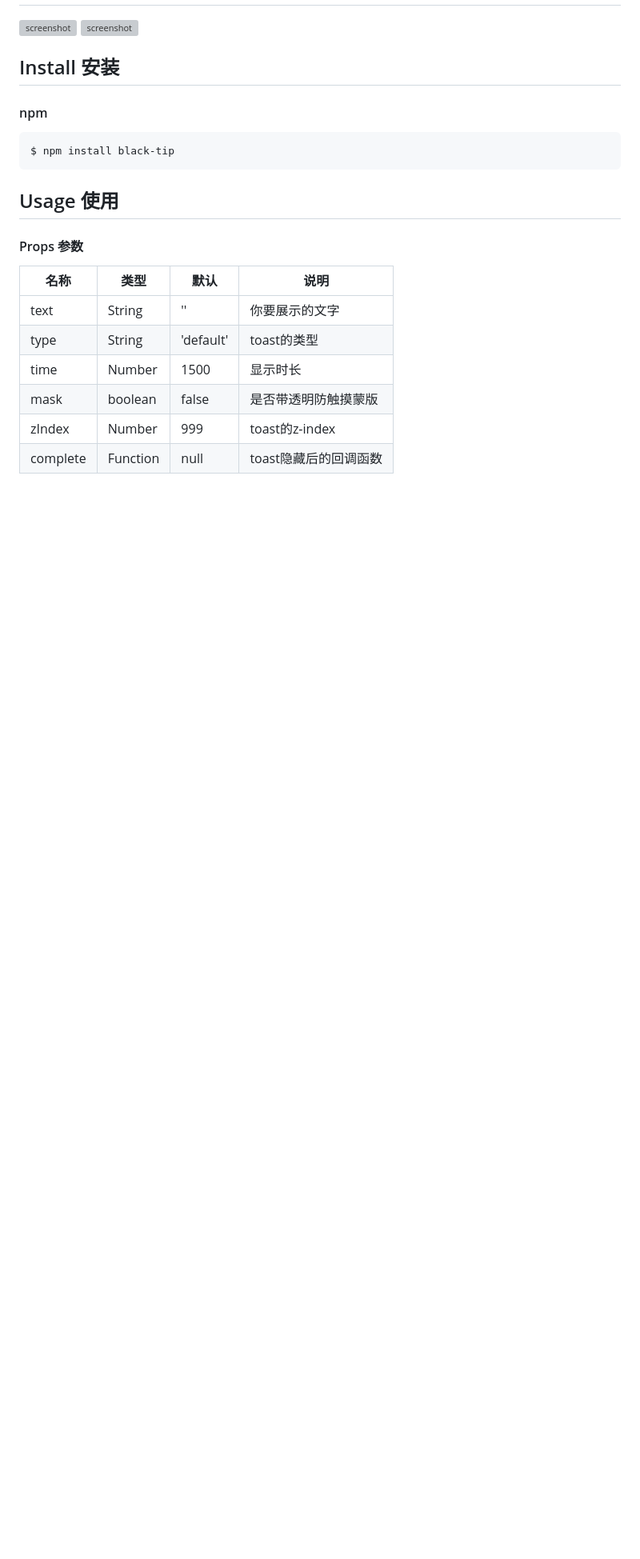
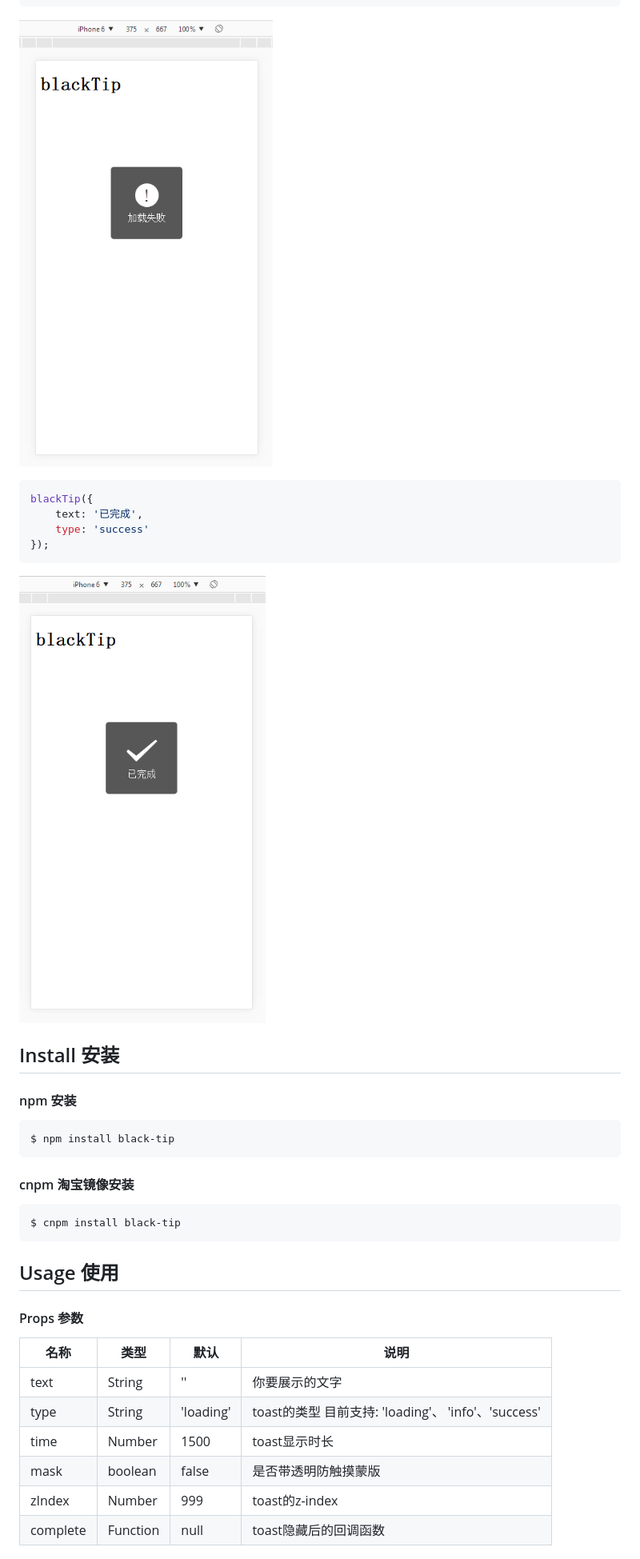
Before and after one commit to yishibakaien/cbui-toast, a Markdown page: README.md, the part around the change printed below. Shown: that part at 80% size. Rendered like a GitHub page; pictures changed too: screenshot/2.png (added), screenshot/3.png (added); blank space fills up the shorter version; grey boxes are pictures that could not be loaded.

````diff
--- a/README.md
+++ b/README.md
@@ -9,9 +21,19 @@
 ![screenshot](screenshot/2.png)
-
+```js
+blackTip({
+    text: '已完成',
+    type: 'success'
+});
+```
+![screenshot](screenshot/3.png)
 ## Install 安装
-#### npm
+#### npm 安装
 ```shell
 $ npm install black-tip
+```
+#### cnpm 淘宝镜像安装
+```shell
+$ cnpm install black-tip
 ```
 
 ## Usage 使用
@@ -19,8 +41,8 @@ $ npm install black-tip
 | 名称              | 类型               | 默认             | 说明                                         |
 | ----------------| ---------------- | ---------------| ------------------------------------------|
 | text       | String   | ''     | 你要展示的文字    |
-| type             | String            | 'default'            | toast的类型    |
-| time             | Number            |  1500                | 显示时长    |
+| type             | String            | 'loading'            | toast的类型 目前支持: 'loading'、 'info'、'success'    |
+| time             | Number            |  1500                | toast显示时长    |
 | mask             | boolean            |  false                | 是否带透明防触摸蒙版   |
 | zIndex             | Number            |  999                | toast的z-index    |
 | complete             | Function            | null                 | toast隐藏后的回调函数   |
````
Also changed, not shown: other parts of README.md (+68 -1 lines), screenshot/1.png (added), 3 other files.
